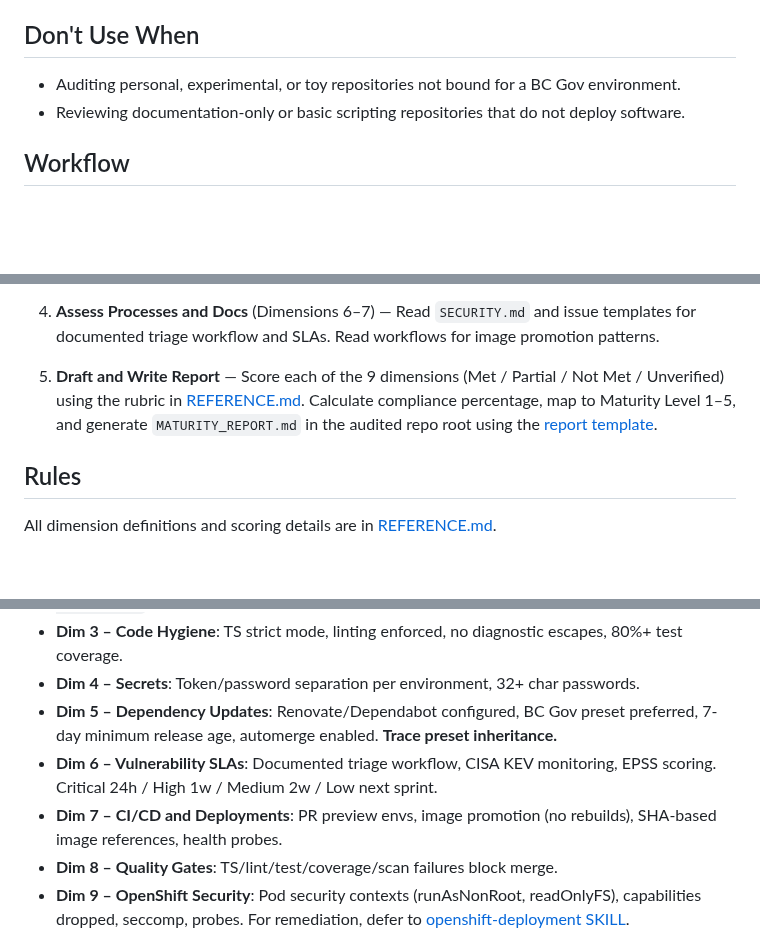
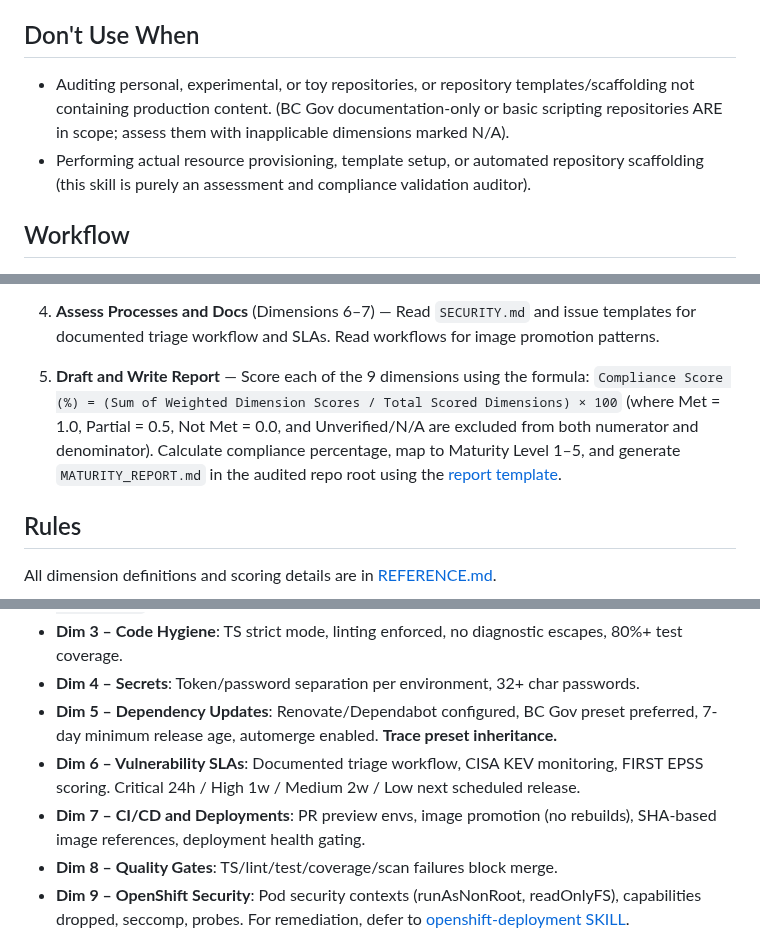
Before and after one commit to bcgov/agent-skills, a Markdown page: skills/github-repo-setup/SKILL.md, 3 parts joined by grey strips. Drawn GitHub-style; blank space fills up the shorter version.

Commit message:
refactor(github-repo-setup): address Opus review comments on deterministic scoring and legends

```diff
--- a/skills/github-repo-setup/SKILL.md
+++ b/skills/github-repo-setup/SKILL.md
@@ -16,8 +16,8 @@ Evaluate repository compliance against BC Gov DevOps and security standards by i
 - Validating vendor compliance with BC Gov digital standards.
 
 ## Don't Use When
-- Auditing personal, experimental, or toy repositories not bound for a BC Gov environment.
-- Reviewing documentation-only or basic scripting repositories that do not deploy software.
+- Auditing personal, experimental, or toy repositories, or repository templates/scaffolding not containing production content. (BC Gov documentation-only or basic scripting repositories ARE in scope; assess them with inapplicable dimensions marked N/A).
+- Performing actual resource provisioning, template setup, or automated repository scaffolding (this skill is purely an assessment and compliance validation auditor).
 
 ## Workflow
 
@@ -33,7 +33,7 @@ Evaluate repository compliance against BC Gov DevOps and security standards by i
 
 4. **Assess Processes and Docs** (Dimensions 6–7) — Read `SECURITY.md` and issue templates for documented triage workflow and SLAs. Read workflows for image promotion patterns.
 
-5. **Draft and Write Report** — Score each of the 9 dimensions (Met / Partial / Not Met / Unverified) using the rubric in [REFERENCE.md](./references/REFERENCE.md#1-scoring-rubric). Calculate compliance percentage, map to Maturity Level 1–5, and generate `MATURITY_REPORT.md` in the audited repo root using the [report template](./references/REFERENCE.md#report-template).
+5. **Draft and Write Report** — Score each of the 9 dimensions using the formula: `Compliance Score (%) = (Sum of Weighted Dimension Scores / Total Scored Dimensions) × 100` (where Met = 1.0, Partial = 0.5, Not Met = 0.0, and Unverified/N/A are excluded from both numerator and denominator). Calculate compliance percentage, map to Maturity Level 1–5, and generate `MATURITY_REPORT.md` in the audited repo root using the [report template](./references/REFERENCE.md#report-template).
 
 ## Rules
 
@@ -46,8 +46,8 @@ All dimension definitions and scoring details are in [REFERENCE.md](./references
 - **Dim 3 – Code Hygiene**: TS strict mode, linting enforced, no diagnostic escapes, 80%+ test coverage.
 - **Dim 4 – Secrets**: Token/password separation per environment, 32+ char passwords.
 - **Dim 5 – Dependency Updates**: Renovate/Dependabot configured, BC Gov preset preferred, 7-day minimum release age, automerge enabled. **Trace preset inheritance.**
-- **Dim 6 – Vulnerability SLAs**: Documented triage workflow, CISA KEV monitoring, EPSS scoring. Critical 24h / High 1w / Medium 2w / Low next sprint.
-- **Dim 7 – CI/CD and Deployments**: PR preview envs, image promotion (no rebuilds), SHA-based image references, health probes.
+- **Dim 6 – Vulnerability SLAs**: Documented triage workflow, CISA KEV monitoring, FIRST EPSS scoring. Critical 24h / High 1w / Medium 2w / Low next scheduled release.
+- **Dim 7 – CI/CD and Deployments**: PR preview envs, image promotion (no rebuilds), SHA-based image references, deployment health gating.
 - **Dim 8 – Quality Gates**: TS/lint/test/coverage/scan failures block merge.
 - **Dim 9 – OpenShift Security**: Pod security contexts (runAsNonRoot, readOnlyFS), capabilities dropped, seccomp, probes. For remediation, defer to [openshift-deployment SKILL](../openshift-deployment/SKILL.md).
 
```
Also changed, not shown: other parts of skills/github-repo-setup/SKILL.md (+2 -2 lines), 1 other file.
